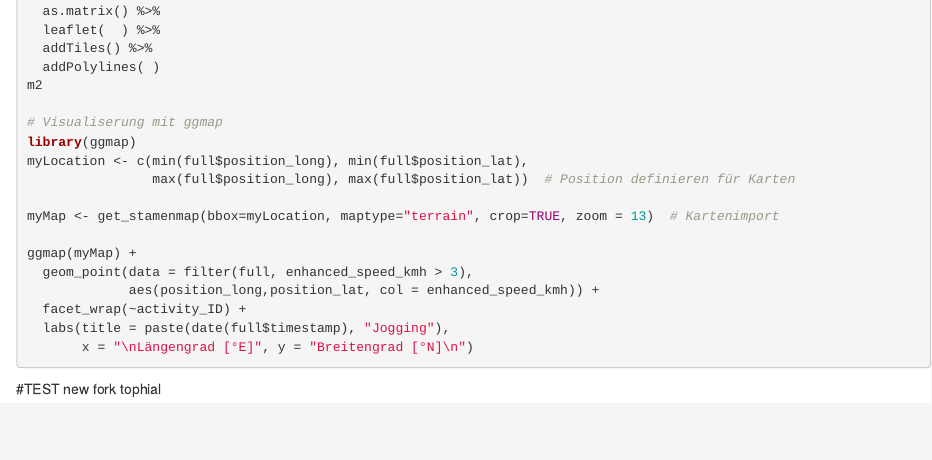
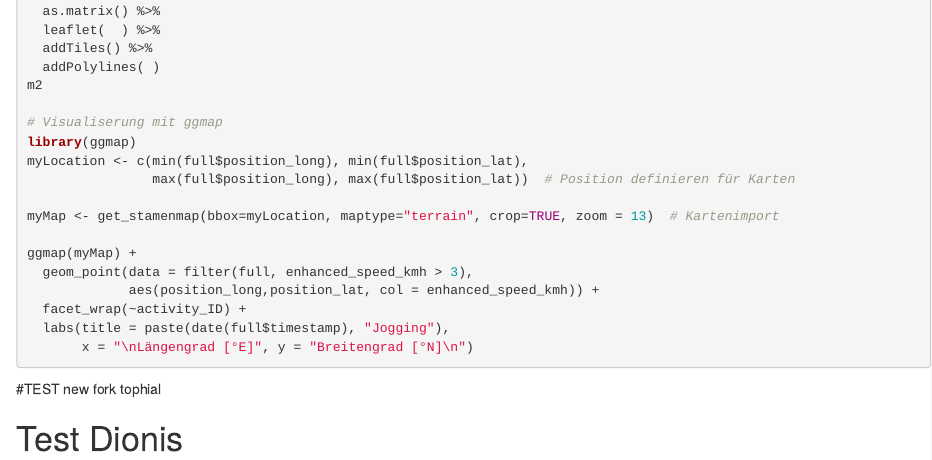
Before and after one commit to dionisanderegg/semesterproject_sports, an R Markdown document (Markdown.Rmd): the page in a window 1100 px wide, from 1870 px down. Rendered offline with R 4.5, knitr and Pandoc, with nearby package versions; the code chunks are not run, so their results and figures are left out.

Commit message:
test branch dionis

````diff
--- a/Markdown.Rmd
+++ b/Markdown.Rmd
@@ -122,3 +122,5 @@ ggmap(myMap) +
 ```
 
 #TEST new fork tophial
+
+# Test Dionis
````
